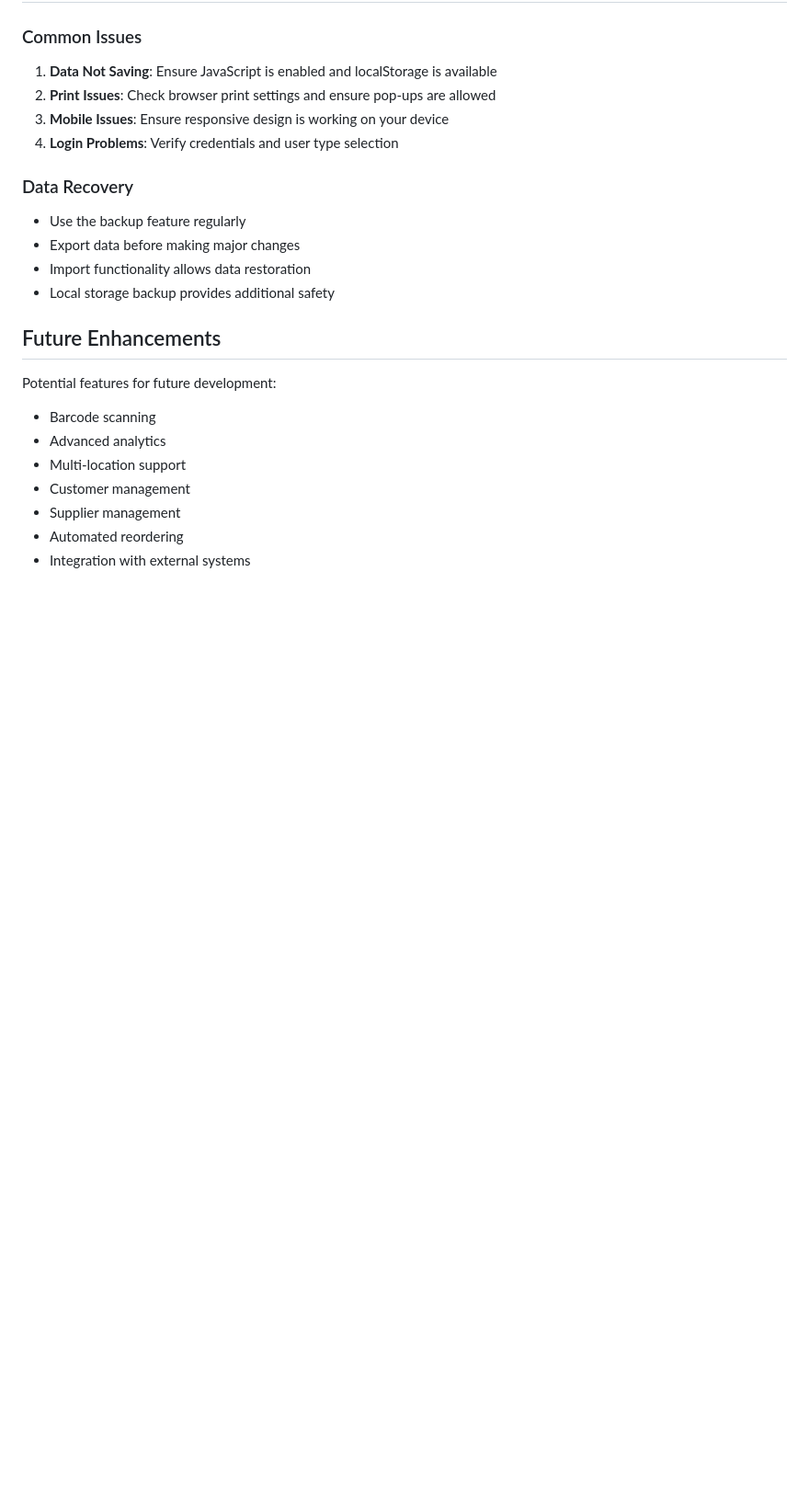
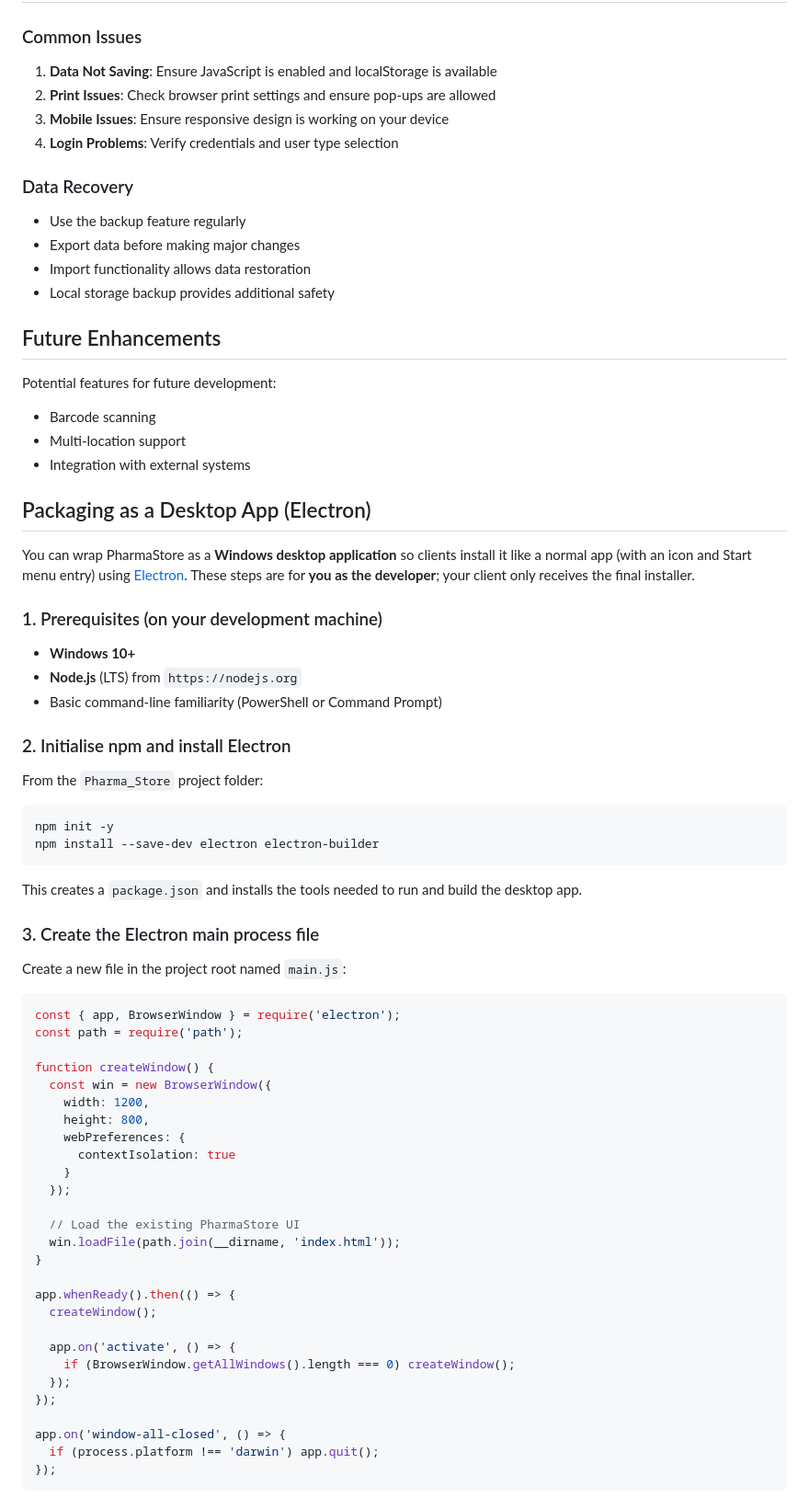
Before and after one commit to humptydumpty-git/Pharma_Store, a Markdown page: README.md, the part around one of its changes. Shown at 92% size. GitHub-like rendering; blank space fills up the shorter version.

````diff
--- a/README.md
+++ b/README.md
@@ -166,9 +166,61 @@ The system is built with modern CSS and is easily customizable:
 
 Potential features for future development:
 - Barcode scanning
-- Advanced analytics
 - Multi-location support
-- Customer management
-- Supplier management
-- Automated reordering
 - Integration with external systems
+
+## Packaging as a Desktop App (Electron)
+
+You can wrap PharmaStore as a **Windows desktop application** so clients install it like a normal app (with an icon and Start menu entry) using [Electron](https://www.electronjs.org/). These steps are for **you as the developer**; your client only receives the final installer.
+
+### 1. Prerequisites (on your development machine)
+
+- **Windows 10+**
+- **Node.js** (LTS) from `https://nodejs.org`
+- Basic command‑line familiarity (PowerShell or Command Prompt)
+
+### 2. Initialise npm and install Electron
+
+From the `Pharma_Store` project folder:
+
+```bash
+npm init -y
+npm install --save-dev electron electron-builder
+```
+
+This creates a `package.json` and installs the tools needed to run and build the desktop app.
+
+### 3. Create the Electron main process file
+
+Create a new file in the project root named `main.js`:
+
+```js
+const { app, BrowserWindow } = require('electron');
+const path = require('path');
+
+function createWindow() {
+  const win = new BrowserWindow({
+    width: 1200,
+    height: 800,
+    webPreferences: {
+      contextIsolation: true
+    }
+  });
+
+  // Load the existing PharmaStore UI
+  win.loadFile(path.join(__dirname, 'index.html'));
+}
+
+app.whenReady().then(() => {
+  createWindow();
+
+  app.on('activate', () => {
+    if (BrowserWindow.getAllWindows().length === 0) createWindow();
+  });
+});
+
+app.on('window-all-closed', () => {
+  if (process.platform !== 'darwin') app.quit();
+});
+```
+
````
Also changed, not shown: other parts of README.md (+116 -0 lines).
